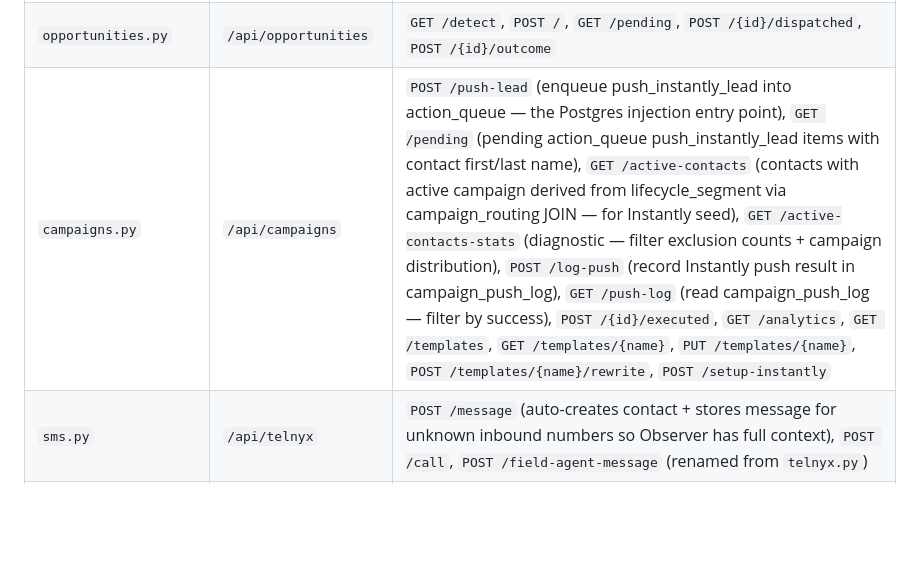
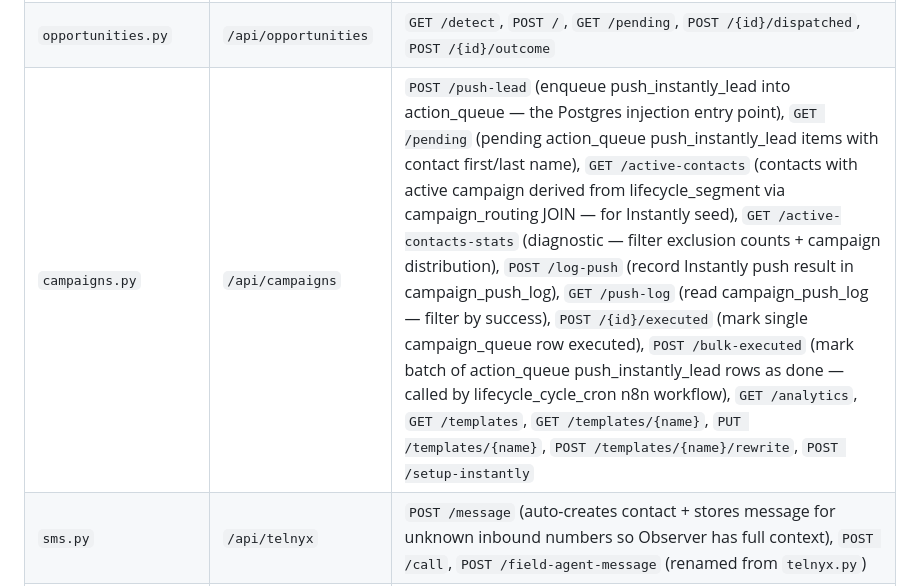
Before and after one commit to vivek-dataskate/DabbahWala, a Markdown page: SYSTEM.md, the part around the change. Rendered like a GitHub page; blank space fills up the shorter version.

Commit message:
docs: add bulk-executed endpoint to SYSTEM.md API layer
https://claude.ai/code/session_0158TrywKYNXoAGu1ZZTkjfb

```diff
--- a/SYSTEM.md
+++ b/SYSTEM.md
@@ -245,7 +245,7 @@ Airtable ──→  n8n Menu Catalog Sync (daily)  ──→  menu_catalog table
 | `prospects.py` | `/api/prospects` | `GET /template` (new-contact CSV template), `POST /upload-csv` (bulk add new contacts), `GET /update-template` (update CSV template + enqueues Drive upload), `POST /update-csv` (bulk update existing contacts — sets name, address, priority_override, sales_notes by email/phone match), `POST /add` (single manual entry) |
 | `contacts.py` | `/api/contacts` | `PATCH /{id}/priority`, `PATCH /{id}/notes` |
 | `opportunities.py` | `/api/opportunities` | `GET /detect`, `POST /`, `GET /pending`, `POST /{id}/dispatched`, `POST /{id}/outcome` |
-| `campaigns.py` | `/api/campaigns` | `POST /push-lead` (enqueue push_instantly_lead into action_queue — the Postgres injection entry point), `GET /pending` (pending action_queue push_instantly_lead items with contact first/last name), `GET /active-contacts` (contacts with active campaign derived from lifecycle_segment via campaign_routing JOIN — for Instantly seed), `GET /active-contacts-stats` (diagnostic — filter exclusion counts + campaign distribution), `POST /log-push` (record Instantly push result in campaign_push_log), `GET /push-log` (read campaign_push_log — filter by success), `POST /{id}/executed`, `GET /analytics`, `GET /templates`, `GET /templates/{name}`, `PUT /templates/{name}`, `POST /templates/{name}/rewrite`, `POST /setup-instantly` |
+| `campaigns.py` | `/api/campaigns` | `POST /push-lead` (enqueue push_instantly_lead into action_queue — the Postgres injection entry point), `GET /pending` (pending action_queue push_instantly_lead items with contact first/last name), `GET /active-contacts` (contacts with active campaign derived from lifecycle_segment via campaign_routing JOIN — for Instantly seed), `GET /active-contacts-stats` (diagnostic — filter exclusion counts + campaign distribution), `POST /log-push` (record Instantly push result in campaign_push_log), `GET /push-log` (read campaign_push_log — filter by success), `POST /{id}/executed` (mark single campaign_queue row executed), `POST /bulk-executed` (mark batch of action_queue push_instantly_lead rows as done — called by lifecycle_cycle_cron n8n workflow), `GET /analytics`, `GET /templates`, `GET /templates/{name}`, `PUT /templates/{name}`, `POST /templates/{name}/rewrite`, `POST /setup-instantly` |
 | `sms.py` | `/api/telnyx` | `POST /message` (auto-creates contact + stores message for unknown inbound numbers so Observer has full context), `POST /call`, `POST /field-agent-message` (renamed from `telnyx.py`) |
 | `webhooks.py` | `/api/webhooks` | `POST /instantly` (Instantly email events), `POST /telnyx` (Telnyx inbound SMS push webhook), `POST /shipday` / `GET /shipday` (Shipday delivery status), `POST /sync-campaigns`, `GET /campaigns`, `POST /campaign-stats` |
 | `delivery.py` | `/api/delivery` | `POST /status` |
```
